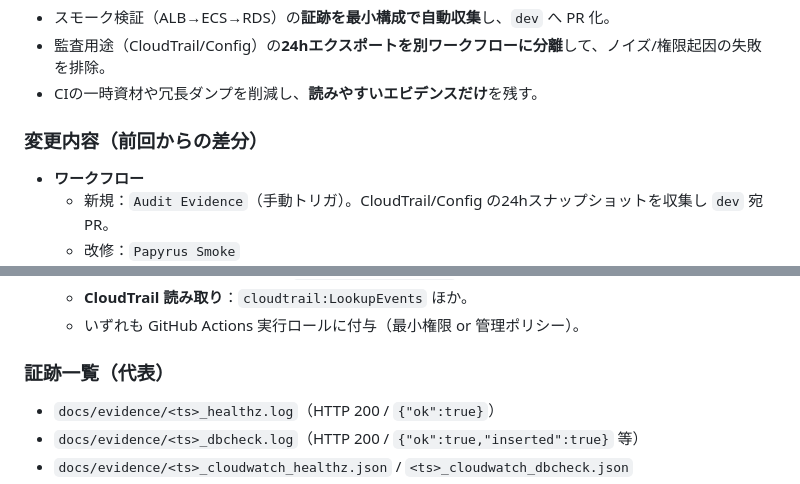
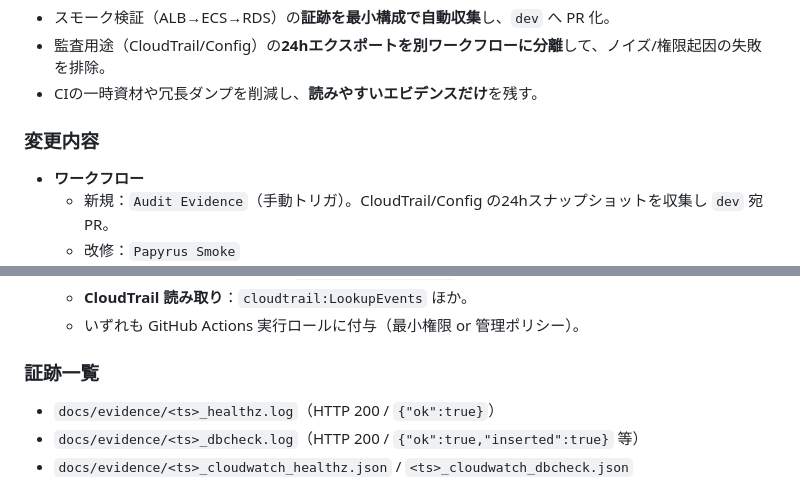
Before and after one commit to Nickelth/Papyrus, a Markdown page: docs/CHANGELOG.md, 2 parts joined by grey strips. Rendered like a GitHub page.

Commit message:
CHANGELOG: 変更

```diff
--- a/docs/CHANGELOG.md
+++ b/docs/CHANGELOG.md
@@ -5,7 +5,7 @@
 - 監査用途（CloudTrail/Config）の**24hエクスポートを別ワークフローに分離**して、ノイズ/権限起因の失敗を排除。
 - CIの一時資材や冗長ダンプを削減し、**読みやすいエビデンスだけ**を残す。
 
-### 変更内容（前回からの差分）
+### 変更内容
 - **ワークフロー**
   - 新規：`Audit Evidence`（手動トリガ）。CloudTrail/Config の24hスナップショットを収集し `dev` 宛 PR。
   - 改修：`Papyrus Smoke`
@@ -23,7 +23,7 @@
   - **CloudTrail 読み取り**：`cloudtrail:LookupEvents` ほか。
   - いずれも GitHub Actions 実行ロールに付与（最小権限 or 管理ポリシー）。
 
-### 証跡一覧（代表）
+### 証跡一覧
 - `docs/evidence/<ts>_healthz.log`（HTTP 200 / `{"ok":true}`）
 - `docs/evidence/<ts>_dbcheck.log`（HTTP 200 / `{"ok":true,"inserted":true}` 等）
 - `docs/evidence/<ts>_cloudwatch_healthz.json` / `<ts>_cloudwatch_dbcheck.json`
```
